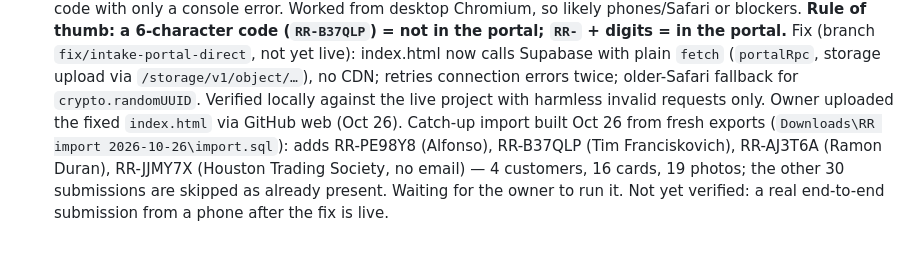
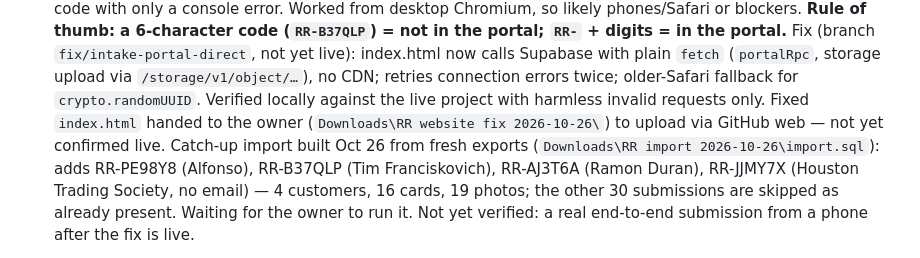
Before and after one commit to restoredraritytcg-hub/restoredraritytcg, a Markdown page: CLAUDE.md, the part around the change. Rendered like a GitHub page.

Commit message:
CLAUDE.md: correct upload status

```diff
--- a/CLAUDE.md
+++ b/CLAUDE.md
@@ -184,7 +184,8 @@ arrow keys (Alt = outer marker), save, or reset to auto.
    Fix (branch `fix/intake-portal-direct`, not yet live): index.html now calls Supabase with plain `fetch`
    (`portalRpc`, storage upload via `/storage/v1/object/…`), no CDN; retries connection errors twice; older-Safari
    fallback for `crypto.randomUUID`. Verified locally against the live project with harmless invalid requests only.
-   Owner uploaded the fixed `index.html` via GitHub web (Oct 26). Catch-up import built Oct 26 from fresh exports
+   Fixed `index.html` handed to the owner (`Downloads\RR website fix 2026-10-26\`) to upload via GitHub web —
+   not yet confirmed live. Catch-up import built Oct 26 from fresh exports
    (`Downloads\RR import 2026-10-26\import.sql`): adds RR-PE98Y8 (Alfonso), RR-B37QLP (Tim Franciskovich),
    RR-AJ3T6A (Ramon Duran), RR-JJMY7X (Houston Trading Society, no email) — 4 customers, 16 cards, 19 photos;
    the other 30 submissions are skipped as already present. Waiting for the owner to run it.
```
